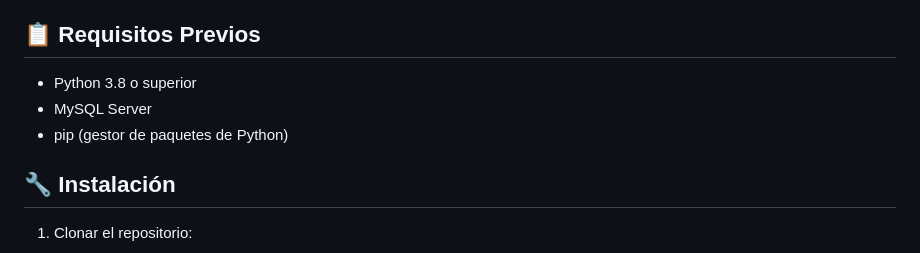
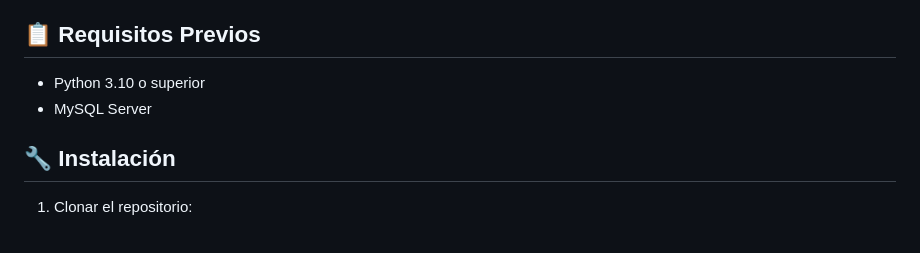
Before and after one commit to IDGS-805-21000017/FlaskLogin, a Markdown page: README.md, the part around the change. Drawn GitHub-style.

```diff
--- a/README.md
+++ b/README.md
@@ -14,9 +14,8 @@ Este es un sistema de tienda web desarrollado con Flask que implementa autentica
 
 ## 📋 Requisitos Previos
 
-- Python 3.8 o superior
+- Python 3.10 o superior
 - MySQL Server
-- pip (gestor de paquetes de Python)
 
 ## 🔧 Instalación
 
```
